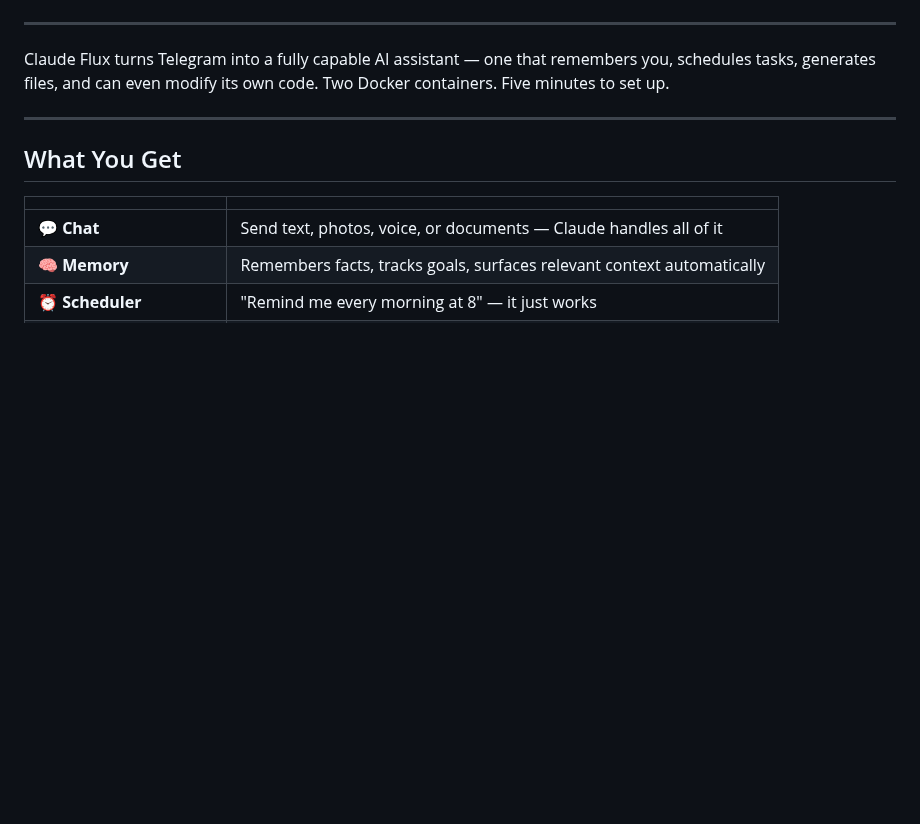
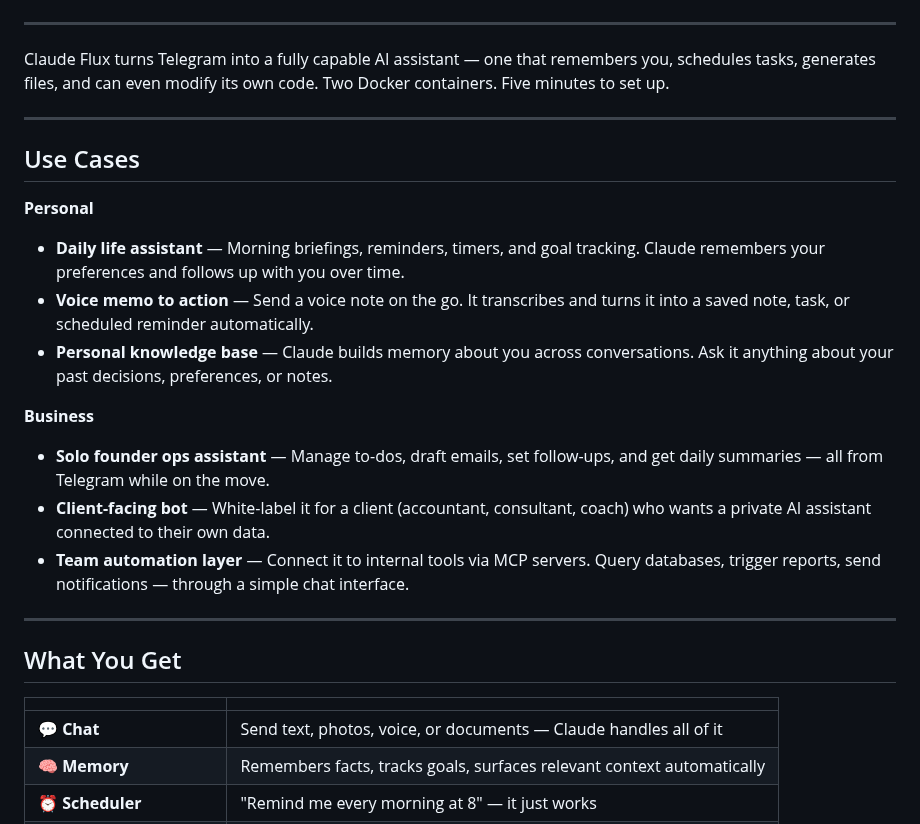
Before and after one commit to ntzamos/claude-flux, a Markdown page: README.md, the part around the change. Drawn GitHub-style; blank space fills up the shorter version.

Commit message:
docs: add Use Cases section to README
Adds 3 personal and 3 business use cases to help visitors understand
how Claude Flux fits into their daily life and workflows.

Co-Authored-By: Claude Sonnet 4.6 <noreply@anthropic.com>

```diff
--- a/README.md
+++ b/README.md
@@ -19,6 +19,22 @@
 <!-- Add a GIF here showing the bot in action: chat, voice message, scheduled task, file generation -->
 
 Claude Flux turns Telegram into a fully capable AI assistant — one that remembers you, schedules tasks, generates files, and can even modify its own code. Two Docker containers. Five minutes to set up.
+
+---
+
+## Use Cases
+
+**Personal**
+
+- **Daily life assistant** — Morning briefings, reminders, timers, and goal tracking. Claude remembers your preferences and follows up with you over time.
+- **Voice memo to action** — Send a voice note on the go. It transcribes and turns it into a saved note, task, or scheduled reminder automatically.
+- **Personal knowledge base** — Claude builds memory about you across conversations. Ask it anything about your past decisions, preferences, or notes.
+
+**Business**
+
+- **Solo founder ops assistant** — Manage to-dos, draft emails, set follow-ups, and get daily summaries — all from Telegram while on the move.
+- **Client-facing bot** — White-label it for a client (accountant, consultant, coach) who wants a private AI assistant connected to their own data.
+- **Team automation layer** — Connect it to internal tools via MCP servers. Query databases, trigger reports, send notifications — through a simple chat interface.
 
 ---
 
```
